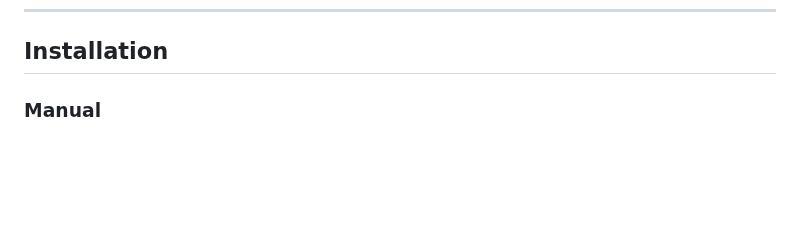
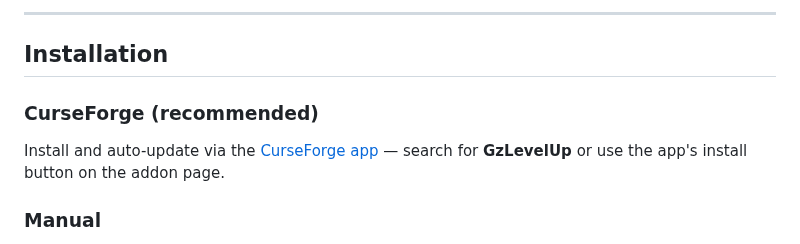
Before and after one commit to BrendTM/WoWAddonGzLevelUp, a Markdown page: README.md, the part around one of its changes. GitHub-like rendering; blank space fills up the shorter version.

Commit message:
GzLevelUp Addon v1.0

```diff
--- a/README.md
+++ b/README.md
@@ -35,4 +54,11 @@ Lightweight, fully configurable, and built for **WoW Classic / Anniversary** rea
+---
+
 ## Installation
+
+### CurseForge (recommended)
+Install and auto-update via the
+[CurseForge app](https://www.curseforge.com/wow/addons/gzlevelup) — search for
+**GzLevelUp** or use the app's install button on the addon page.
 
 ### Manual
 1. Download the latest release.
```
Also changed, not shown: other parts of README.md (+19 -0 lines), media/example_main_panel.jpg (added), media/example_quick_panel.jpg (added), 2 other files.
